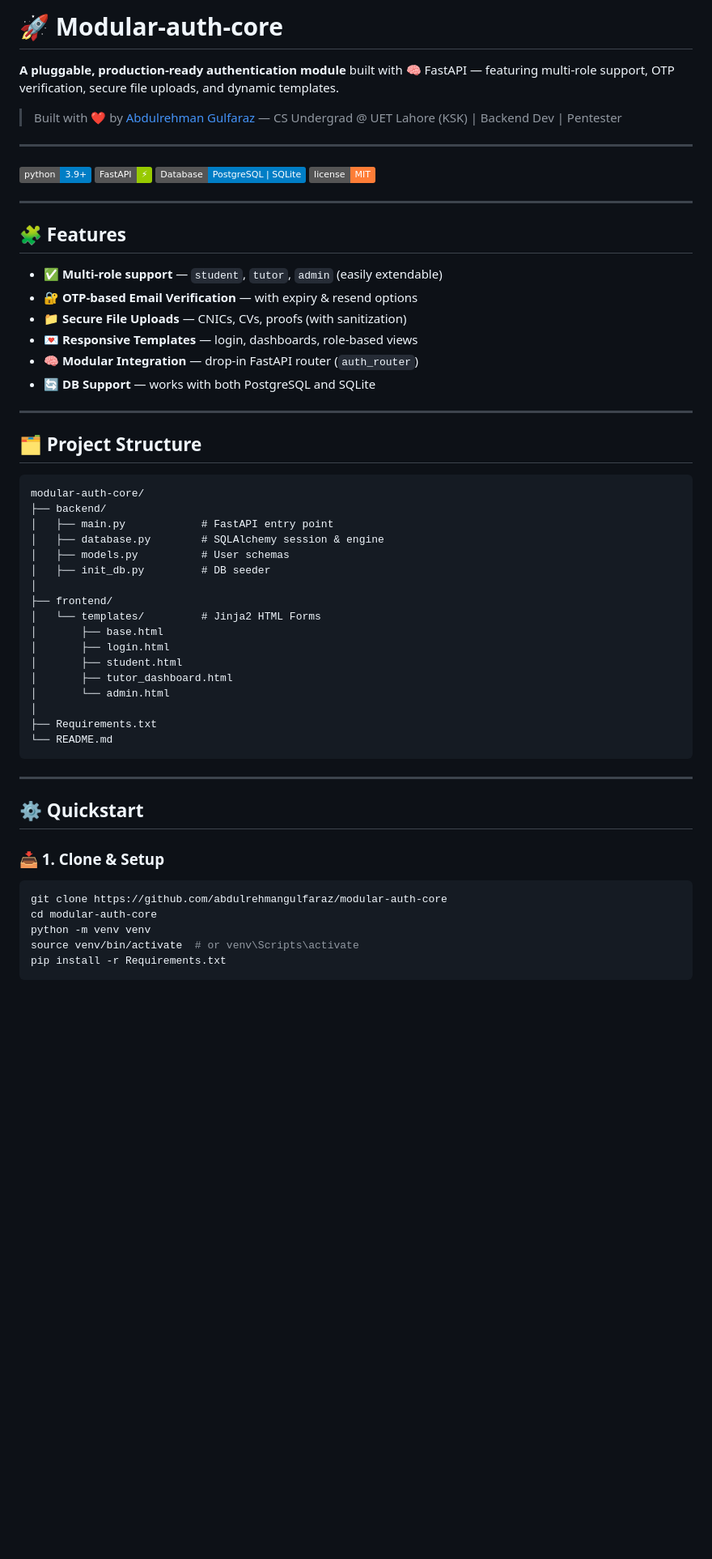
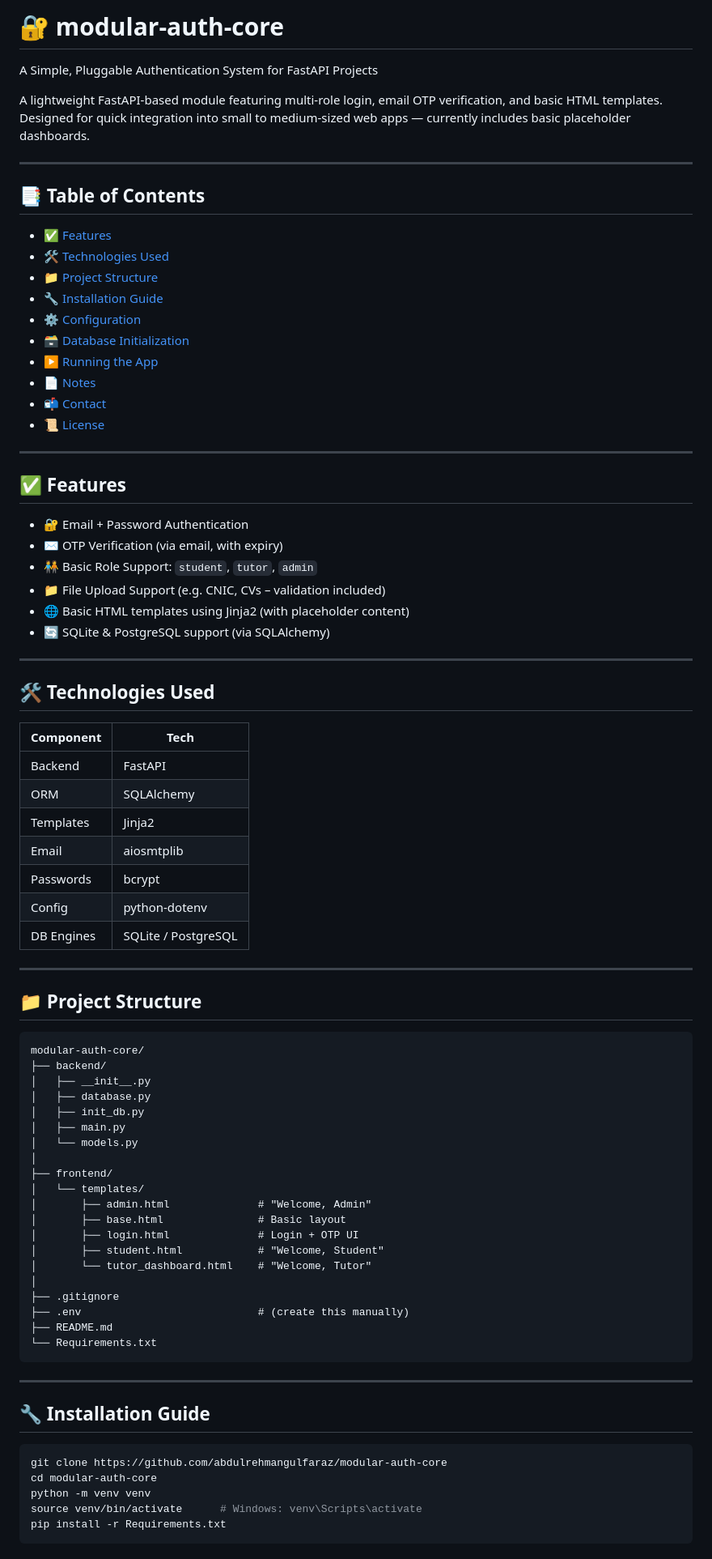
Before and after one commit to Shannaseem/modular-auth-core, a Markdown page: README.md, the part around the change printed below. Shown: that part at 81% size. Drawn GitHub-style; badges without logos; blank space fills up the shorter version.

Commit message:
Update README with accurate project details and structure

````diff
--- a/README.md
+++ b/README.md
@@ -1,62 +1,85 @@
-# 🚀 Modular-auth-core
+# 🔐 modular-auth-core
 
-**A pluggable, production-ready authentication module** built with 🧠 FastAPI — featuring multi-role support, OTP verification, secure file uploads, and dynamic templates.
+A Simple, Pluggable Authentication System for FastAPI Projects
 
-> Built with ❤️ by [Abdulrehman Gulfaraz](https://github.com/abdulrehmangulfaraz) — CS Undergrad @ UET Lahore (KSK) | Backend Dev | Pentester
+A lightweight FastAPI-based module featuring multi-role login, email OTP verification, and basic HTML templates. Designed for quick integration into small to medium-sized web apps — currently includes basic placeholder dashboards.
 
 ---
 
-![Python](https://img.shields.io/badge/python-3.9+-blue.svg)
-![FastAPI](https://img.shields.io/badge/FastAPI-⚡-green.svg)
-![DB](https://img.shields.io/badge/Database-PostgreSQL%20%7C%20SQLite-blue.svg)
-![License](https://img.shields.io/badge/license-MIT-orange.svg)
+## 📑 Table of Contents
+
+* [✅ Features](#-features)
+* [🛠️ Technologies Used](#-technologies-used)
+* [📁 Project Structure](#-project-structure)
+* [🔧 Installation Guide](#-installation-guide)
+* [⚙️ Configuration](#-configuration)
+* [🗃️ Database Initialization](#-database-initialization)
+* [▶️ Running the App](#-running-the-app)
+* [📄 Notes](#-notes)
+* [📬 Contact](#-contact)
+* [📜 License](#-license)
 
 ---
 
-## 🧩 Features
+## ✅ Features
 
-- ✅ **Multi-role support** — `student`, `tutor`, `admin` (easily extendable)
-- 🔐 **OTP-based Email Verification** — with expiry & resend options
-- 📁 **Secure File Uploads** — CNICs, CVs, proofs (with sanitization)
-- 💌 **Responsive Templates** — login, dashboards, role-based views
-- 🧠 **Modular Integration** — drop-in FastAPI router (`auth_router`)
-- 🔄 **DB Support** — works with both PostgreSQL and SQLite
+* 🔐 Email + Password Authentication
+* ✉️ OTP Verification (via email, with expiry)
+* 🧑‍🤝‍🧑 Basic Role Support: `student`, `tutor`, `admin`
+* 📁 File Upload Support (e.g. CNIC, CVs – validation included)
+* 🌐 Basic HTML templates using Jinja2 (with placeholder content)
+* 🔄 SQLite & PostgreSQL support (via SQLAlchemy)
 
 ---
 
-## 🗂 Project Structure
+## 🛠️ Technologies Used
+
+| Component  | Tech                |
+| ---------- | ------------------- |
+| Backend    | FastAPI             |
+| ORM        | SQLAlchemy          |
+| Templates  | Jinja2              |
+| Email      | aiosmtplib          |
+| Passwords  | bcrypt              |
+| Config     | python-dotenv       |
+| DB Engines | SQLite / PostgreSQL |
+
+---
+
+## 📁 Project Structure
 
 ```
 modular-auth-core/
 ├── backend/
-│   ├── main.py            # FastAPI entry point
-│   ├── database.py        # SQLAlchemy session & engine
-│   ├── models.py          # User schemas
-│   ├── init_db.py         # DB seeder
+│   ├── __init__.py
+│   ├── database.py
+│   ├── init_db.py
+│   ├── main.py
+│   └── models.py
 │
 ├── frontend/
-│   └── templates/         # Jinja2 HTML Forms
-│       ├── base.html
-│       ├── login.html
-│       ├── student.html
-│       ├── tutor_dashboard.html
-│       └── admin.html
+│   └── templates/
+│       ├── admin.html              # "Welcome, Admin"
+│       ├── base.html               # Basic layout
+│       ├── login.html              # Login + OTP UI
+│       ├── student.html            # "Welcome, Student"
+│       └── tutor_dashboard.html    # "Welcome, Tutor"
 │
-├── Requirements.txt
-└── README.md
+├── .gitignore
+├── .env                            # (create this manually)
+├── README.md
+└── Requirements.txt
 ```
 
 ---
 
-## ⚙️ Quickstart
-
-### 📥 1. Clone & Setup
+## 🔧 Installation Guide
 
 ```bash
 git clone https://github.com/abdulrehmangulfaraz/modular-auth-core
 cd modular-auth-core
 python -m venv venv
-source venv/bin/activate  # or venv\Scripts\activate
+source venv/bin/activate      # Windows: venv\Scripts\activate
 pip install -r Requirements.txt
 ```
 
````
Also changed, not shown: other parts of README.md (+34 -52 lines).
